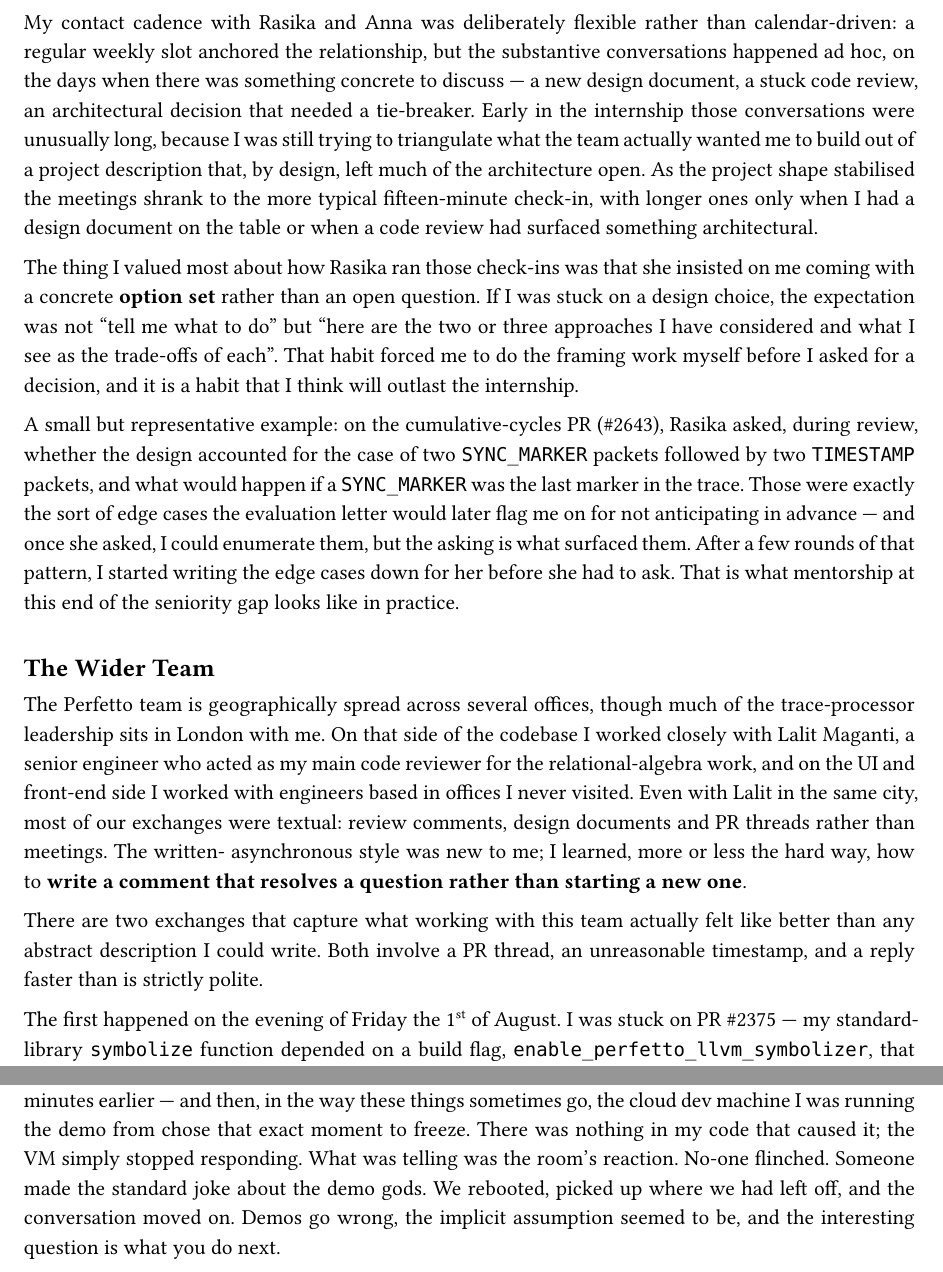
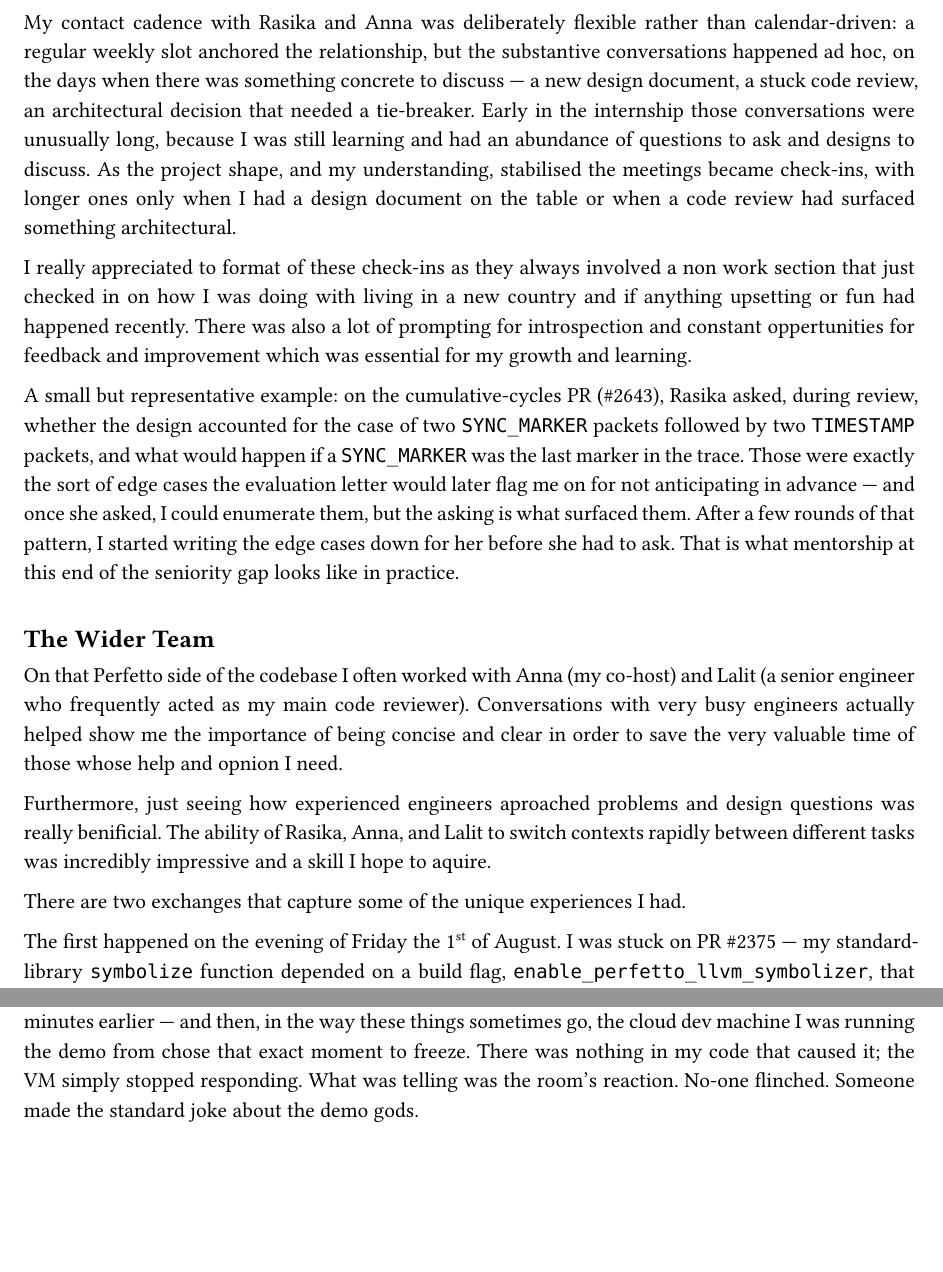
Before and after one commit to fouly-internship-auc/fouly-internship-auc.github.io, a Typst document (report/main.typ, which reads report/sections/07_interactions.typ): two parts of pages 16 and 18 of 22, joined at a grey line, cut so that both start at the same text, the shorter picture padded with empty space. Compiled offline with Typst 0.15.

Commit message:
Interactions slide: replace "Option set" card to match the new §7
§7 was reworked. The biggest substantive change for slides: the
"option set, not open question" framing of Rasika's check-ins has
been removed entirely from §7. In its place §7 now talks about how
every 1:1 made room for a non-work check-in (settling in a new
country, what was upsetting or fun), alongside constant prompts for
introspection and feedback.

The Interactions slide's third card still said "Option set, not open
question — Two or three approaches, with their trade-offs — not 'tell
me what to do'" which is now disconnected from the report. Replaced
with a "Mentorship — More than the code" card that matches §7's
actual content: non-work check-ins, introspection, feedback, growth
in a new country as much as in a new codebase.

Picks up a small §8 hand edit too ("I think this is correct" →
"This is correct").

Other §7 edits checked and not propagated:
  - Anna is now "my co-host Anna" in §7; slides already use "Anna
    Mayzner" with the co-host role attached. Fine.
  - Lalit is "frequently acted as my main code reviewer" (softened
    from "acted as my main code reviewer"); slide framing is similar
    enough.
  - "There are two exchanges..." lead-in is much terser; the
    Anecdote slide's subtitle still works as written and doesn't
    overclaim.
  - Demo-freeze closing softened (no "demos go wrong... interesting
    question is what you do next" punchline); slides never echoed
    that phrasing, so nothing to remove.
  - "I came away respecting the seniority of the engineers I met"
    (was "more than I have respected anyone else I have worked
    with"); not reproduced on any slide, so no propagation.

```diff
--- a/report/sections/07_interactions.typ
+++ b/report/sections/07_interactions.typ
@@ -8,20 +8,11 @@ relationship, but the substantive conversations happened ad hoc, on
 the days when there was something concrete to discuss — a new design
 document, a stuck code review, an architectural decision that needed
 a tie-breaker. Early in the internship those conversations were
-unusually long, because I was still trying to triangulate what the
-team actually wanted me to build out of a project description that,
-by design, left much of the architecture open. As the project shape
-stabilised the meetings shrank to the more typical fifteen-minute
-check-in, with longer ones only when I had a design document on the
+unusually long, because I was still learning and had an abundance of questions to ask and designs to discuss. As the project shape, and my understanding,
+stabilised the meetings became check-ins, with longer ones only when I had a design document on the
 table or when a code review had surfaced something architectural.
 
-The thing I valued most about how Rasika ran those check-ins was that
-she insisted on me coming with a concrete *option set* rather than an
-open question. If I was stuck on a design choice, the expectation was
-not "tell me what to do" but "here are the two or three approaches I
-have considered and what I see as the trade-offs of each". That habit
-forced me to do the framing work myself before I asked for a decision,
-and it is a habit that I think will outlast the internship.
+I really appreciated to format of these check-ins as they always involved a non work section that just checked in on how I was doing with living in a new country and if anything upsetting or fun had happened recently. There was also a lot of prompting for introspection and constant oppertunities for feedback and improvement which was essential for my growth and learning.
 
 A small but representative example: on the cumulative-cycles PR
 (\#2643), Rasika asked, during review, whether the design accounted
@@ -36,22 +27,11 @@ this end of the seniority gap looks like in practice.
 
 == The Wider Team
 
-The Perfetto team is geographically spread across several offices,
-though much of the trace-processor leadership sits in London with me.
-On that side of the codebase I worked closely with Lalit Maganti, a
-senior engineer who acted as my main code reviewer for the
-relational-algebra work, and on the UI and front-end side I worked
-with engineers based in offices I never visited. Even with Lalit in
-the same city, most of our exchanges were textual: review comments,
-design documents and PR threads rather than meetings. The written-
-asynchronous style was new to me; I learned, more or less the hard
-way, how to *write a comment that resolves a question rather than
-starting a new one*.
+On that Perfetto side of the codebase I often worked with Anna (my co-host) and Lalit (a senior engineer who frequently acted as my main code reviewer). Conversations with very busy engineers actually helped show me the importance of being concise and clear in order to save the very valuable time of those whose help and opnion I need.
 
-There are two exchanges that capture what working with this team
-actually felt like better than any abstract description I could write.
-Both involve a PR thread, an unreasonable timestamp, and a reply
-faster than is strictly polite.
+Furthermore, just seeing how experienced engineers aproached problems and design questions was really benificial. The ability of Rasika, Anna, and Lalit to switch contexts rapidly between different tasks was incredibly impressive and a skill I hope to aquire.
+
+There are two exchanges that capture some of the unique experiences I had.
 
 The first happened on the evening of Friday the 1#super[st] of August.
 I was stuck on PR \#2375 — my standard-library `symbolize` function
@@ -149,7 +126,4 @@ minutes earlier — and then, in the way these things sometimes go, the
 cloud dev machine I was running the demo from chose that exact moment
 to freeze. There was nothing in my code that caused it; the VM simply
 stopped responding. What was telling was the room's reaction. No-one
-flinched. Someone made the standard joke about the demo gods. We
-rebooted, picked up where we had left off, and the conversation moved
-on. Demos go wrong, the implicit assumption seemed to be, and the
-interesting question is what you do next.
+flinched. Someone made the standard joke about the demo gods.
```
Also changed, not shown: report/sections/08_evaluation_response.typ (+1 -1 lines), report/sections/07_interactions.typ (21 more changed lines), 1 other file.
